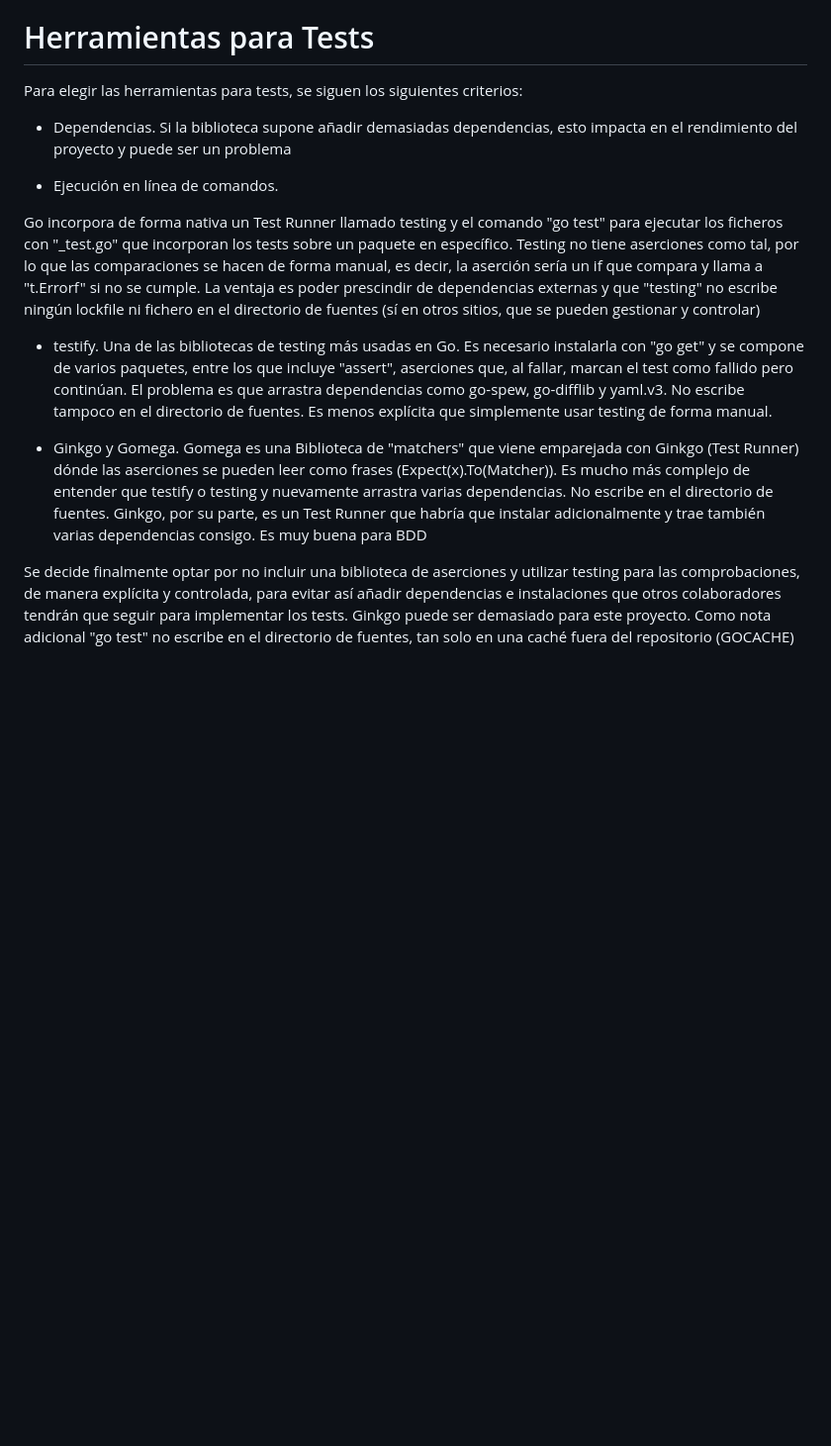
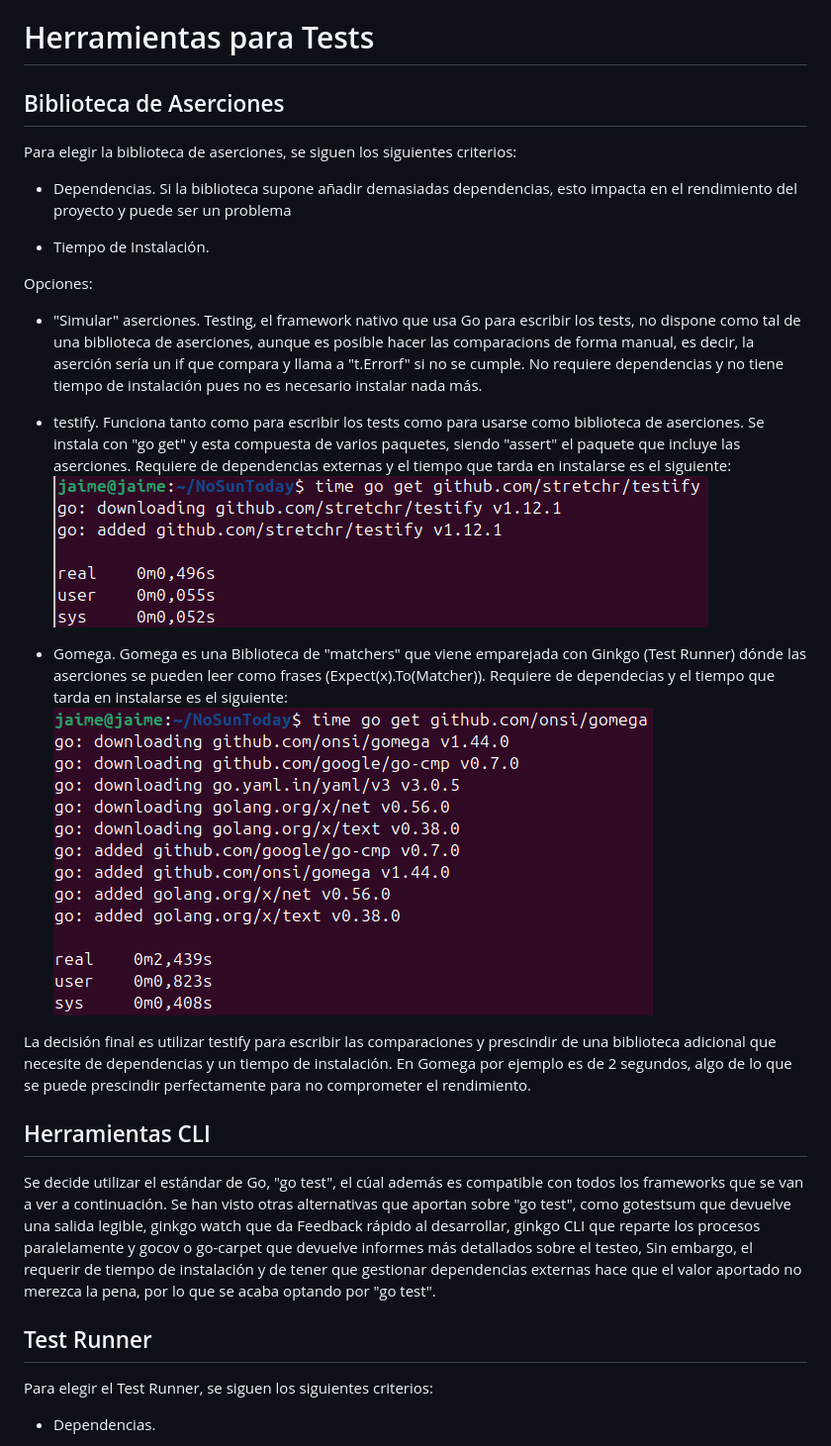
Before and after one commit to jimmy08082005/NoSunToday, a Markdown page: docs/justificacion.md, the part around one of its changes. Shown at 99% size. GitHub-like rendering; pictures changed too: IMAGENES/justi13.png (added), IMAGENES/justi14.png (added); blank space fills up the shorter version.

Commit message:
Diferencia entre los tres niveles de abstracción (#23)
Proporciona una justificación más detalladada barajando alternativas para cada nivel y justifica la elección basándose en unos criterios objetivos, incluyendo el tiempo de instalación.

```diff
--- a/docs/justificacion.md
+++ b/docs/justificacion.md
@@ -37,16 +37,33 @@ Aunque todas las opciones son aceptables, siendo todas estables y mantenidas, el
 
 # Herramientas para Tests
 
-Para elegir las herramientas para tests, se siguen los siguientes criterios:
+## Biblioteca de Aserciones
+
+Para elegir la biblioteca de aserciones, se siguen los siguientes criterios:
 
 - Dependencias. Si la biblioteca supone añadir demasiadas dependencias, esto impacta en el rendimiento del proyecto y puede ser un problema
 
-- Ejecución en línea de comandos.
+- Tiempo de Instalación.
 
-Go incorpora de forma nativa un Test Runner llamado testing y el comando "go test" para ejecutar los ficheros con "_test.go" que incorporan los tests sobre un paquete en específico. Testing no tiene aserciones como tal, por lo que las comparaciones se hacen de forma manual, es decir, la aserción sería un if que compara y llama a "t.Errorf" si no se cumple. La ventaja es poder prescindir de dependencias externas y que "testing" no escribe ningún lockfile ni fichero en el directorio de fuentes (sí en otros sitios, que se pueden gestionar y controlar)
+Opciones:
 
-- testify. Una de las bibliotecas de testing más usadas en Go. Es necesario instalarla con "go get" y se compone de varios paquetes, entre los que incluye "assert", aserciones que, al fallar, marcan el test como fallido pero continúan. El problema es que arrastra dependencias como go-spew, go-difflib y yaml.v3. No escribe tampoco en el directorio de fuentes. Es menos explícita que simplemente usar testing de forma manual.
+- "Simular" aserciones. Testing, el framework nativo que usa Go para escribir los tests, no dispone como tal de una biblioteca de aserciones, aunque es posible hacer las comparacions de forma manual, es decir, la aserción sería un if que compara y llama a "t.Errorf" si no se cumple. No requiere dependencias y no tiene tiempo de instalación pues no es necesario instalar nada más.
 
-- Ginkgo y Gomega. Gomega es una Biblioteca de "matchers" que viene emparejada con Ginkgo (Test Runner) dónde las aserciones se pueden leer como frases (Expect(x).To(Matcher)). Es mucho más complejo de entender que testify o testing y nuevamente arrastra varias dependencias. No escribe en el directorio de fuentes. Ginkgo, por su parte, es un Test Runner que habría que instalar adicionalmente y trae también varias dependencias consigo. Es muy buena para BDD
+- testify. Funciona tanto como para escribir los tests como para usarse como biblioteca de aserciones. Se instala con "go get" y esta compuesta de varios paquetes, siendo "assert" el paquete que incluye las aserciones. Requiere de dependencias externas y el tiempo que tarda en instalarse es el siguiente:
+![Captura del tiempo de instalación de testify](../IMAGENES/justi13.png)
 
-Se decide finalmente optar por no incluir una biblioteca de aserciones y utilizar testing para las comprobaciones, de manera explícita y controlada, para evitar así añadir dependencias e instalaciones que otros colaboradores tendrán que seguir para implementar los tests. Ginkgo puede ser demasiado para este proyecto. Como nota adicional "go test" no escribe en el directorio de fuentes, tan solo en una caché fuera del repositorio (GOCACHE)
+- Gomega. Gomega es una Biblioteca de "matchers" que viene emparejada con Ginkgo (Test Runner) dónde las aserciones se pueden leer como frases (Expect(x).To(Matcher)). Requiere de dependecias y el tiempo que tarda en instalarse es el siguiente:
+![Captura del tiempo de instalación de Gomega](../IMAGENES/justi14.png)
+
+La decisión final es utilizar testify para escribir las comparaciones y prescindir de una biblioteca adicional que necesite de dependencias y un tiempo de instalación. En Gomega por ejemplo es de 2 segundos, algo de lo que se puede prescindir perfectamente para no comprometer el rendimiento.
+
+## Herramientas CLI
+
+Se decide utilizar el estándar de Go, "go test", el cúal además es compatible con todos los frameworks que se van a ver a continuación. Se han visto otras alternativas que aportan sobre "go test", como gotestsum que devuelve una salida legible, ginkgo watch que da Feedback rápido al desarrollar, ginkgo CLI que reparte los procesos paralelamente y gocov o go-carpet que devuelve informes más detallados sobre el testeo, Sin embargo, el requerir de tiempo de instalación y de tener que gestionar dependencias externas hace que el valor aportado no merezca la pena, por lo que se acaba optando por "go test".
+
+## Test Runner
+
+Para elegir el Test Runner, se siguen los siguientes criterios:
+
+- Dependencias.
+
```
Also changed, not shown: other parts of docs/justificacion.md (+11 -0 lines), IMAGENES/justi15.png (added), IMAGENES/justi16.png (added).
